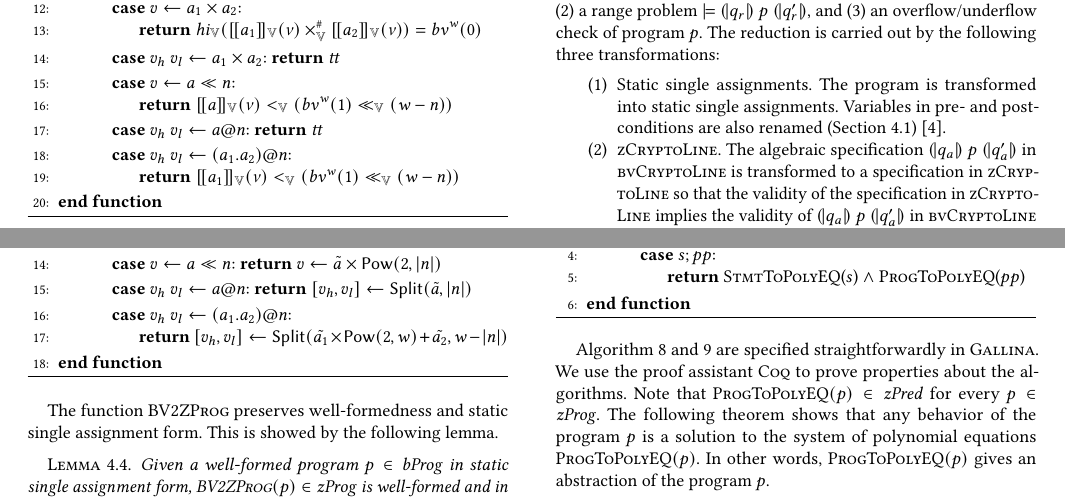
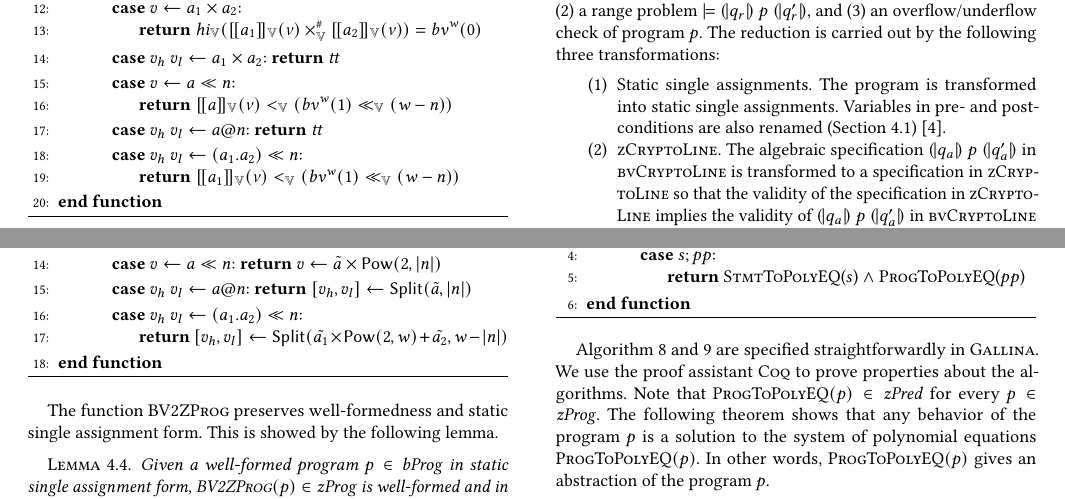
Before and after one commit to fmlab-iis/certified-constructs, a LaTeX paper (paper/acm/main.tex, which reads paper/acm/bvdsl.tex, paper/acm/dsl.tex): two parts of pages 5 and 8 of 14, joined at a grey line, cut so that both start at the same text. Compiled offline with pdfLaTeX.

Commit message:
change (a_1.a_2)@n to (a_1.a_2) \ll n

```diff
--- a/paper/acm/bvdsl.tex
+++ b/paper/acm/bvdsl.tex
@@ -222,7 +222,7 @@ A program $p \in \bvProg$ is safe, denoted by $\safe(p)$, if for every state $\b
         \State{\Return $\bvvalueof{a}(\bvst) <_\BV (\bv^\wordsize(1) \ll_\BV (\wordsize - n))$}
       \EndCase
       \Case{$v_h\ v_l \leftarrow a @ n$} \Return $\btt$ \EndCase
-      \Case{$v_h\ v_l \leftarrow (a_1.a_2)@n$}
+      \Case{$v_h\ v_l \leftarrow (a_1.a_2) \ll n$}
         \State{\Return $\bvvalueof{a_1}(\bvst) <_\BV (\bv^\wordsize(1) \ll_\BV (\wordsize - n))$}
       \EndCase
     \EndMatch
--- a/paper/acm/dsl.tex
+++ b/paper/acm/dsl.tex
@@ -234,7 +234,7 @@ Note that the inverse implication of Theorem~\ref{theorem:bv2z} does not hold be
       \Case{$v_h\ v_l \leftarrow a@n$}
         \Return $\concat{v_h}{v_l} \leftarrow \dslcode{Split}(\tilde{a}, |n|)$
       \EndCase
-      \Case{$v_h\ v_l \leftarrow (a_1.a_2)@n$}
+      \Case{$v_h\ v_l \leftarrow (a_1.a_2) \ll n$}
         \State{\Return $\concat{v_h}{v_l} \leftarrow \dslcode{Split}(\tilde{a_1} \times \dslcode{Pow}(2, w) + \tilde{a_2}, w - |n|)$}
       \EndCase
     \EndMatch
```
Also changed, not shown: paper/acm/ssa.tex (+1 -1 lines).
